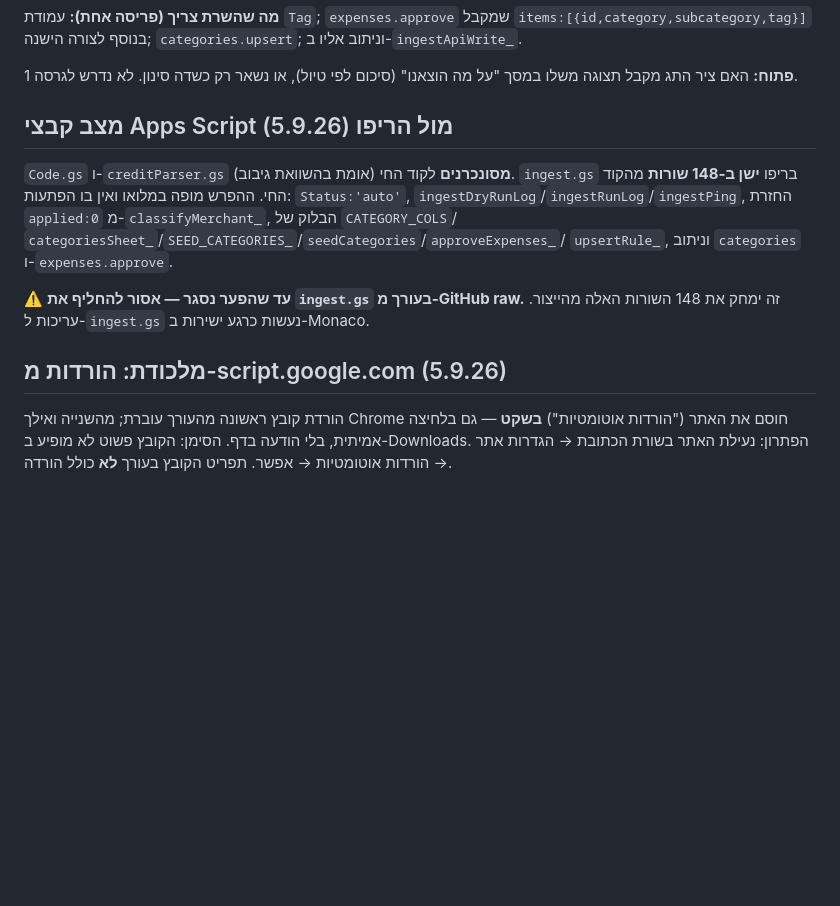
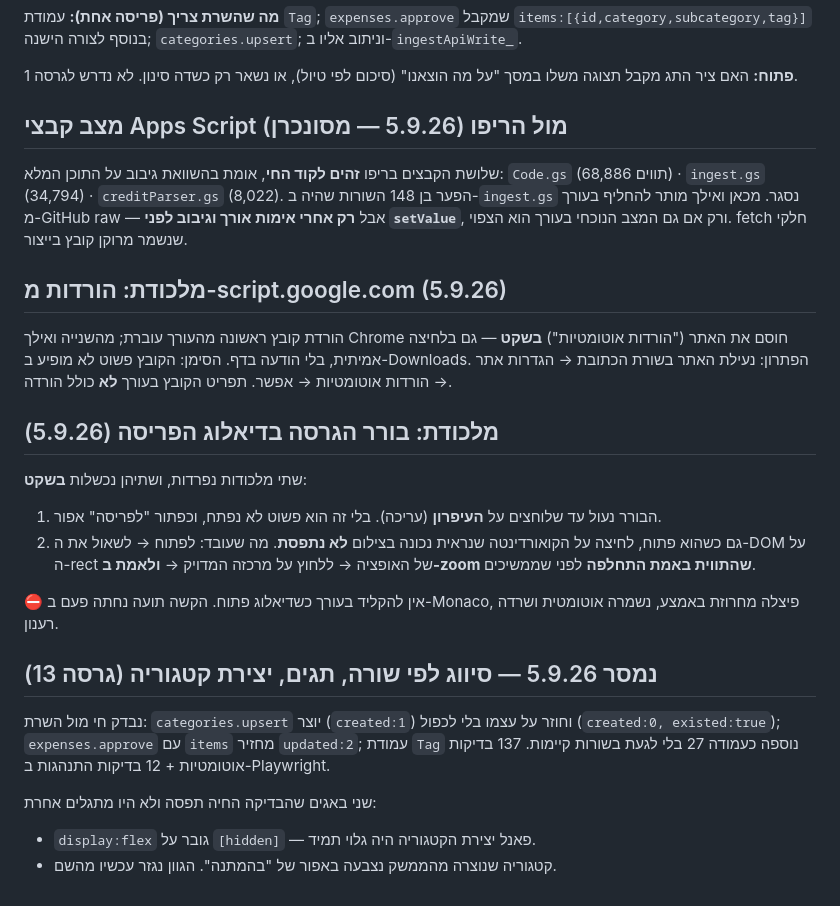
Before and after one commit to Yoadgo/FinanceAPP, a Markdown page: CLAUDE.md, the part around the change. Drawn GitHub-style; blank space fills up the shorter version.

```diff
--- a/CLAUDE.md
+++ b/CLAUDE.md
@@ -115,17 +115,13 @@
 **פתוח:** האם ציר התג מקבל תצוגה משלו במסך "על מה הוצאנו" (סיכום לפי טיול),
 או נשאר רק כשדה סינון. לא נדרש לגרסה 1.
 
-## מצב קבצי Apps Script מול הריפו (5.9.26)
+## מצב קבצי Apps Script מול הריפו (5.9.26 — מסונכרן)
 
-`Code.gs` ו-`creditParser.gs` **מסונכרנים** לקוד החי (אומת בהשוואת גיבוב).
-`ingest.gs` בריפו **ישן ב-148 שורות** מהקוד החי. ההפרש מופה במלואו ואין בו
-הפתעות: `Status:'auto'`, `ingestDryRunLog`/`ingestRunLog`/`ingestPing`,
-החזרת `applied:0` מ-`classifyMerchant_`, הבלוק של `CATEGORY_COLS`/
-`categoriesSheet_`/`SEED_CATEGORIES_`/`seedCategories`/`approveExpenses_`/
-`upsertRule_`, וניתוב `categories` ו-`expenses.approve`.
-
-⚠️ **עד שהפער נסגר — אסור להחליף את `ingest.gs` בעורך מ-GitHub raw.** זה ימחק
-את 148 השורות האלה מהייצור. עריכות ל-`ingest.gs` נעשות כרגע ישירות ב-Monaco.
+שלושת הקבצים בריפו **זהים לקוד החי**, אומת בהשוואת גיבוב על התוכן המלא:
+`Code.gs` (68,886 תווים) · `ingest.gs` (34,794) · `creditParser.gs` (8,022).
+הפער בן 148 השורות שהיה ב-`ingest.gs` נסגר. מכאן ואילך מותר להחליף בעורך
+מ-GitHub raw — אבל **רק אחרי אימות אורך וגיבוב לפני `setValue`**, ורק אם גם
+המצב הנוכחי בעורך הוא הצפוי. fetch חלקי שנשמר מרוקן קובץ בייצור.
 
 ## מלכודת: הורדות מ-script.google.com (5.9.26)
 
@@ -133,3 +129,27 @@
 ("הורדות אוטומטיות") **בשקט** — גם בלחיצה אמיתית, בלי הודעה בדף. הסימן:
 הקובץ פשוט לא מופיע ב-Downloads. הפתרון: נעילת האתר בשורת הכתובת →
 הגדרות אתר → הורדות אוטומטיות → אפשר. תפריט הקובץ בעורך **לא** כולל הורדה.
+
+
+## מלכודת: בורר הגרסה בדיאלוג הפריסה (5.9.26)
+
+שתי מלכודות נפרדות, ושתיהן נכשלות **בשקט**:
+1. הבורר נעול עד שלוחצים על **העיפרון** (עריכה). בלי זה הוא פשוט לא נפתח,
+   וכפתור "לפריסה" אפור.
+2. גם כשהוא פתוח, לחיצה על הקואורדינטה שנראית נכונה בצילום **לא נתפסת**.
+   מה שעובד: לפתוח → לשאול את ה-DOM על ה-rect של האופציה → ללחוץ על מרכזה
+   המדויק → **ולאמת ב-zoom שהתווית באמת התחלפה** לפני שממשיכים.
+
+⛔ אין להקליד בעורך כשדיאלוג פתוח. הקשה תועה נחתה פעם ב-Monaco, פיצלה
+מחרוזת באמצע, נשמרה אוטומטית ושרדה רענון.
+
+## נמסר 5.9.26 — סיווג לפי שורה, תגים, יצירת קטגוריה (גרסה 13)
+
+נבדק חי מול השרת: `categories.upsert` יוצר (`created:1`) וחוזר על עצמו בלי
+לכפול (`created:0, existed:true`); `expenses.approve` עם `items` מחזיר
+`updated:2`; עמודת `Tag` נוספה כעמודה 27 בלי לגעת בשורות קיימות.
+137 בדיקות אוטומטיות + 12 בדיקות התנהגות ב-Playwright.
+
+שני באגים שהבדיקה החיה תפסה ולא היו מתגלים אחרת:
+- `display:flex` גובר על `[hidden]` — פאנל יצירת הקטגוריה היה גלוי תמיד.
+- קטגוריה שנוצרה מהממשק נצבעה באפור של "בהמתנה". הגוון נגזר עכשיו מהשם.
```
